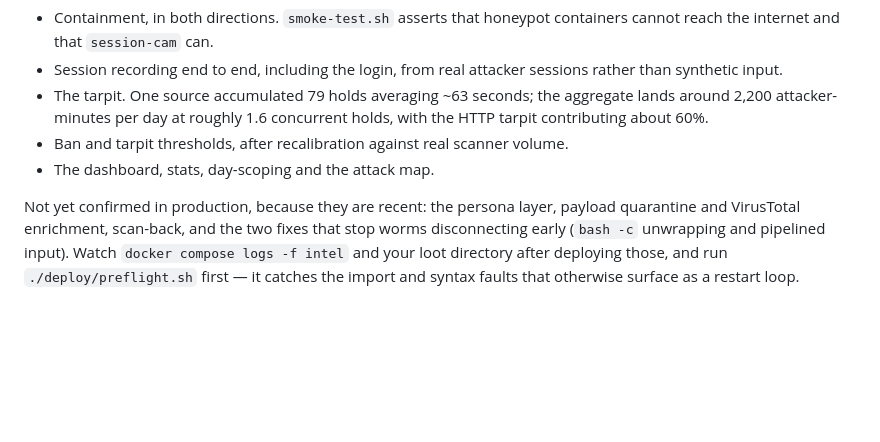
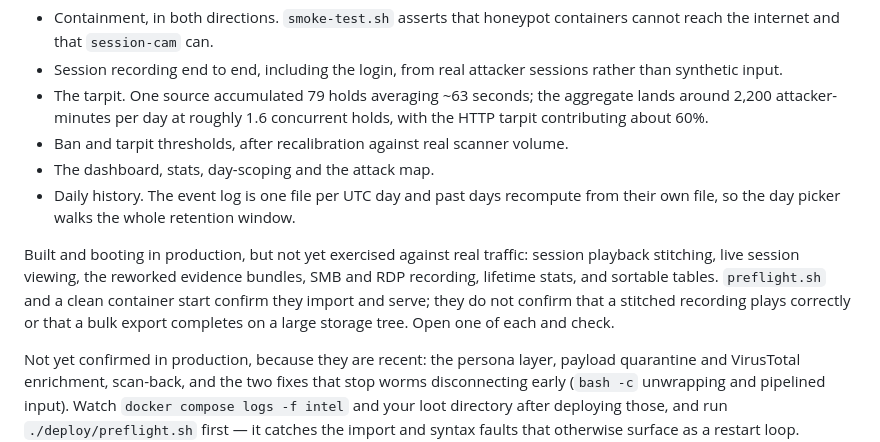
Before and after one commit to AfterPacket/Drosera, a Markdown page: README.md, the part around the change. Rendered like a GitHub page; blank space fills up the shorter version.

```diff
--- a/README.md
+++ b/README.md
@@ -767,6 +767,15 @@ Running on a live VPS taking real internet traffic. Confirmed in production:
   concurrent holds, with the HTTP tarpit contributing about 60%.
 - Ban and tarpit thresholds, after recalibration against real scanner volume.
 - The dashboard, stats, day-scoping and the attack map.
+- Daily history. The event log is one file per UTC day and past days recompute
+  from their own file, so the day picker walks the whole retention window.
+
+Built and booting in production, but not yet exercised against real traffic:
+session playback stitching, live session viewing, the reworked evidence bundles,
+SMB and RDP recording, lifetime stats, and sortable tables. `preflight.sh` and a
+clean container start confirm they import and serve; they do not confirm that a
+stitched recording plays correctly or that a bulk export completes on a large
+storage tree. Open one of each and check.
 
 Not yet confirmed in production, because they are recent: the persona layer,
 payload quarantine and VirusTotal enrichment, scan-back, and the two fixes that
```
